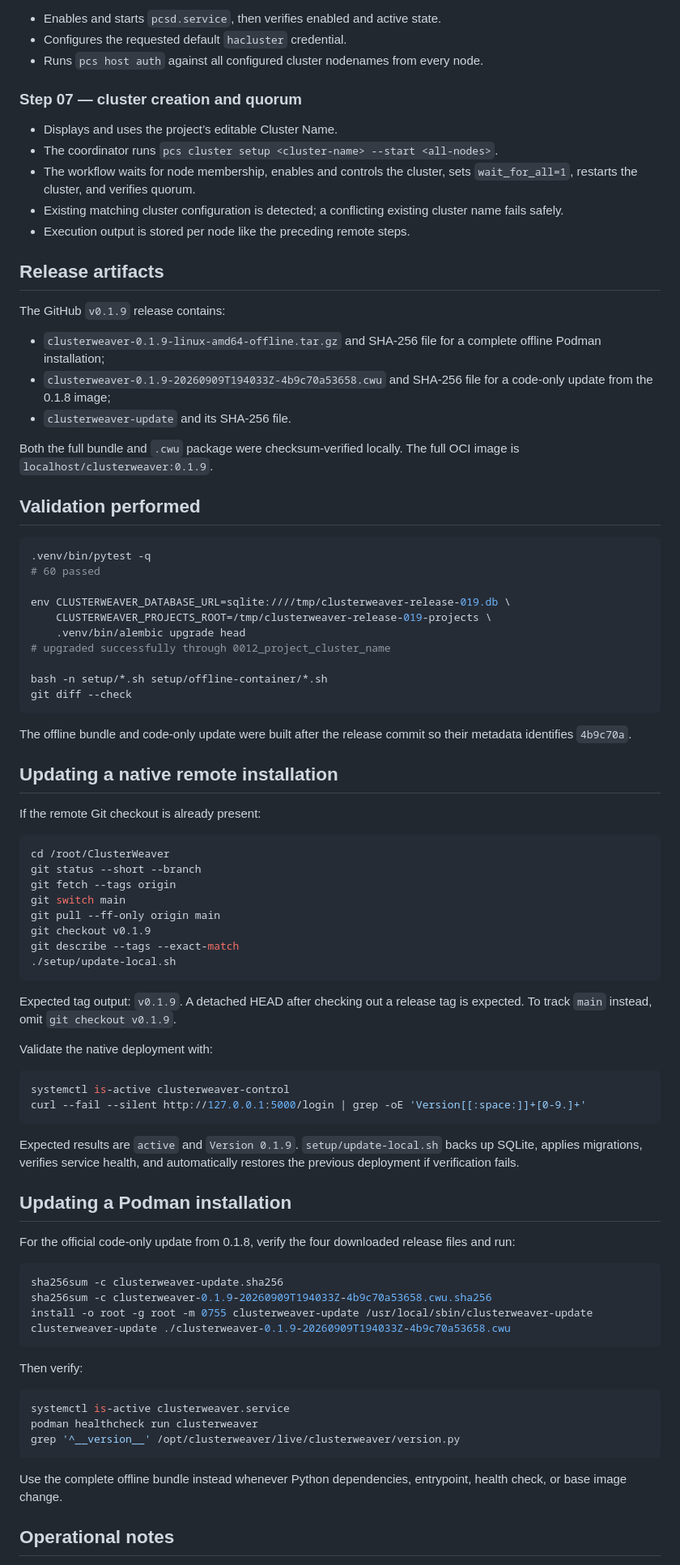
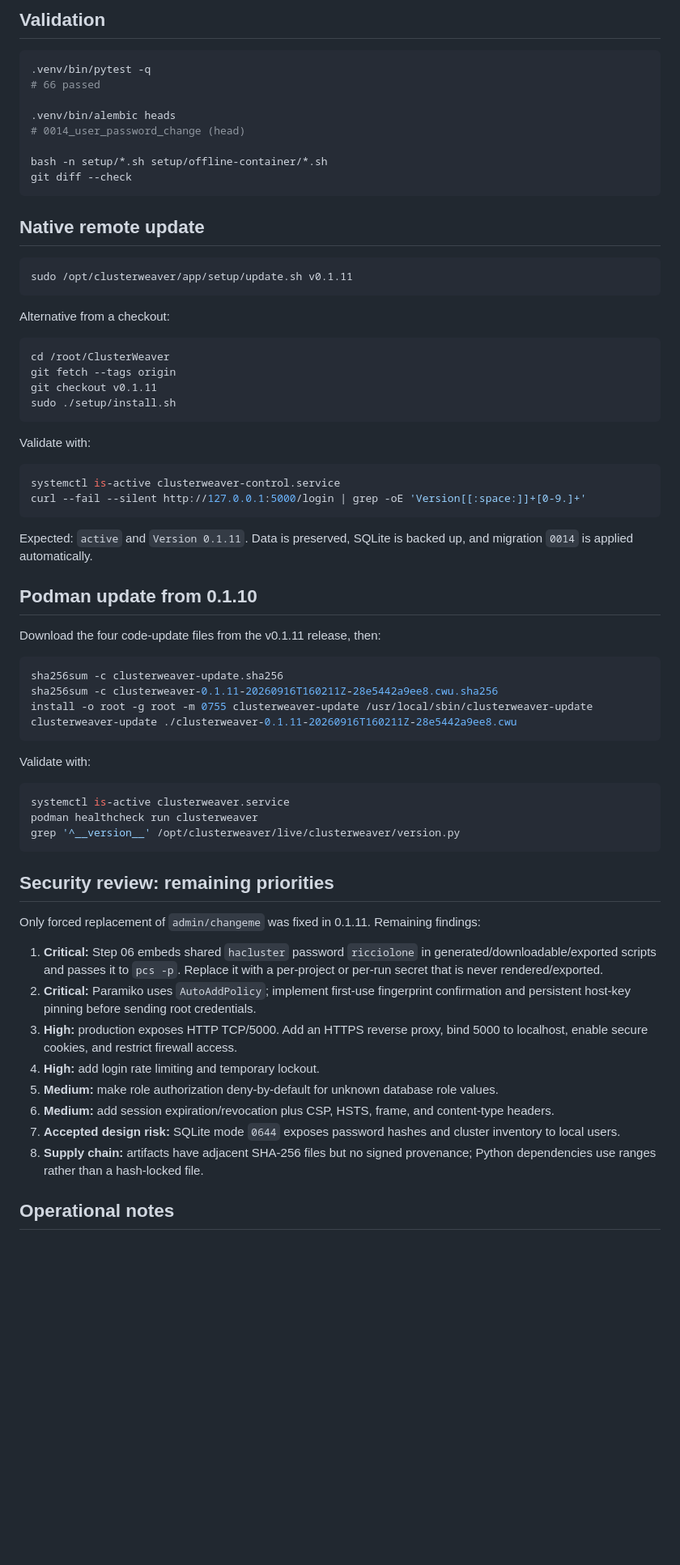
Before and after one commit to markhawks/ClusterWeaver, a Markdown page: SESSION_HANDOFF.md, the part around one of its changes. Shown at 81% size. Drawn GitHub-style; blank space fills up the shorter version.

````diff
--- a/SESSION_HANDOFF.md
+++ b/SESSION_HANDOFF.md
@@ -56,81 +56,53 @@ At handoff, local `main`, `origin/main`, and tag `v0.1.9` all point to release c
 
-- Enables and starts `pcsd.service`, then verifies enabled and active state.
-- Configures the requested default `hacluster` credential.
-- Runs `pcs host auth` against all configured cluster nodenames from every node.
-
-### Step 07 — cluster creation and quorum
-
-- Displays and uses the project’s editable Cluster Name.
-- The coordinator runs `pcs cluster setup <cluster-name> --start <all-nodes>`.
-- The workflow waits for node membership, enables and controls the cluster, sets `wait_for_all=1`, restarts the cluster, and verifies quorum.
-- Existing matching cluster configuration is detected; a conflicting existing cluster name fails safely.
-- Execution output is stored per node like the preceding remote steps.
-
-## Release artifacts
-
-The GitHub `v0.1.9` release contains:
-
-- `clusterweaver-0.1.9-linux-amd64-offline.tar.gz` and SHA-256 file for a complete offline Podman installation;
-- `clusterweaver-0.1.9-20260909T194033Z-4b9c70a53658.cwu` and SHA-256 file for a code-only update from the 0.1.8 image;
-- `clusterweaver-update` and its SHA-256 file.
-
-Both the full bundle and `.cwu` package were checksum-verified locally. The full OCI image is `localhost/clusterweaver:0.1.9`.
-
-## Validation performed
+## Validation
 
 ```bash
 .venv/bin/pytest -q
-# 60 passed
+# 66 passed
 
-env CLUSTERWEAVER_DATABASE_URL=sqlite:////tmp/clusterweaver-release-019.db \
-    CLUSTERWEAVER_PROJECTS_ROOT=/tmp/clusterweaver-release-019-projects \
-    .venv/bin/alembic upgrade head
-# upgraded successfully through 0012_project_cluster_name
+.venv/bin/alembic heads
+# 0014_user_password_change (head)
 
 bash -n setup/*.sh setup/offline-container/*.sh
 git diff --check
 ```
 
-The offline bundle and code-only update were built after the release commit so their metadata identifies `4b9c70a`.
+## Native remote update
 
-## Updating a native remote installation
+```bash
+sudo /opt/clusterweaver/app/setup/update.sh v0.1.11
+```
 
-If the remote Git checkout is already present:
+Alternative from a checkout:
 
 ```bash
 cd /root/ClusterWeaver
-git status --short --branch
 git fetch --tags origin
-git switch main
-git pull --ff-only origin main
-git checkout v0.1.9
-git describe --tags --exact-match
-./setup/update-local.sh
+git checkout v0.1.11
+sudo ./setup/install.sh
 ```
 
-Expected tag output: `v0.1.9`. A detached HEAD after checking out a release tag is expected. To track `main` instead, omit `git checkout v0.1.9`.
-
-Validate the native deployment with:
+Validate with:
 
 ```bash
-systemctl is-active clusterweaver-control
+systemctl is-active clusterweaver-control.service
 curl --fail --silent http://127.0.0.1:5000/login | grep -oE 'Version[[:space:]]+[0-9.]+'
 ```
 
-Expected results are `active` and `Version 0.1.9`. `setup/update-local.sh` backs up SQLite, applies migrations, verifies service health, and automatically restores the previous deployment if verification fails.
+Expected: `active` and `Version 0.1.11`. Data is preserved, SQLite is backed up, and migration `0014` is applied automatically.
 
-## Updating a Podman installation
+## Podman update from 0.1.10
 
-For the official code-only update from 0.1.8, verify the four downloaded release files and run:
+Download the four code-update files from the v0.1.11 release, then:
 
 ```bash
 sha256sum -c clusterweaver-update.sha256
-sha256sum -c clusterweaver-0.1.9-20260909T194033Z-4b9c70a53658.cwu.sha256
+sha256sum -c clusterweaver-0.1.11-20260916T160211Z-28e5442a9ee8.cwu.sha256
 install -o root -g root -m 0755 clusterweaver-update /usr/local/sbin/clusterweaver-update
-clusterweaver-update ./clusterweaver-0.1.9-20260909T194033Z-4b9c70a53658.cwu
+clusterweaver-update ./clusterweaver-0.1.11-20260916T160211Z-28e5442a9ee8.cwu
 ```
 
-Then verify:
+Validate with:
 
 ```bash
 systemctl is-active clusterweaver.service
@@ -138,7 +110,18 @@ podman healthcheck run clusterweaver
 grep '^__version__' /opt/clusterweaver/live/clusterweaver/version.py
 ```
 
-Use the complete offline bundle instead whenever Python dependencies, entrypoint, health check, or base image change.
+## Security review: remaining priorities
+
+Only forced replacement of `admin/changeme` was fixed in 0.1.11. Remaining findings:
+
+1. **Critical:** Step 06 embeds shared `hacluster` password `ricciolone` in generated/downloadable/exported scripts and passes it to `pcs -p`. Replace it with a per-project or per-run secret that is never rendered/exported.
+2. **Critical:** Paramiko uses `AutoAddPolicy`; implement first-use fingerprint confirmation and persistent host-key pinning before sending root credentials.
+3. **High:** production exposes HTTP TCP/5000. Add an HTTPS reverse proxy, bind 5000 to localhost, enable secure cookies, and restrict firewall access.
+4. **High:** add login rate limiting and temporary lockout.
+5. **Medium:** make role authorization deny-by-default for unknown database role values.
+6. **Medium:** add session expiration/revocation plus CSP, HSTS, frame, and content-type headers.
+7. **Accepted design risk:** SQLite mode `0644` exposes password hashes and cluster inventory to local users.
+8. **Supply chain:** artifacts have adjacent SHA-256 files but no signed provenance; Python dependencies use ranges rather than a hash-locked file.
 
 ## Operational notes
 
````
Also changed, not shown: other parts of SESSION_HANDOFF.md (+54 -54 lines).
